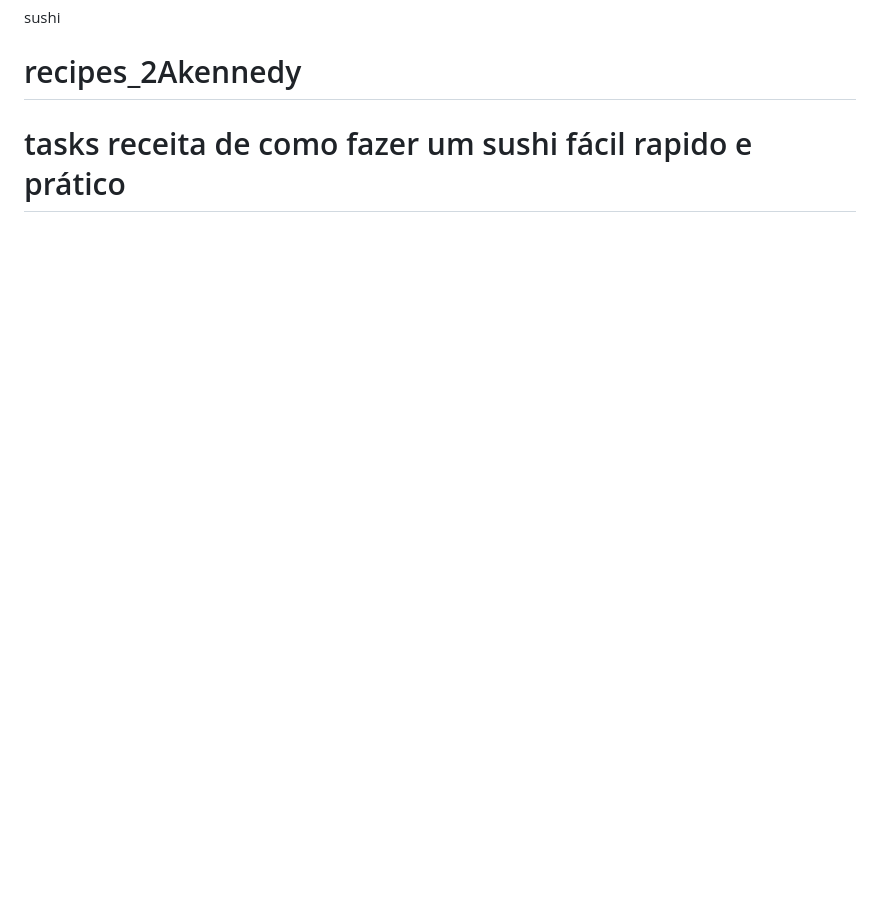
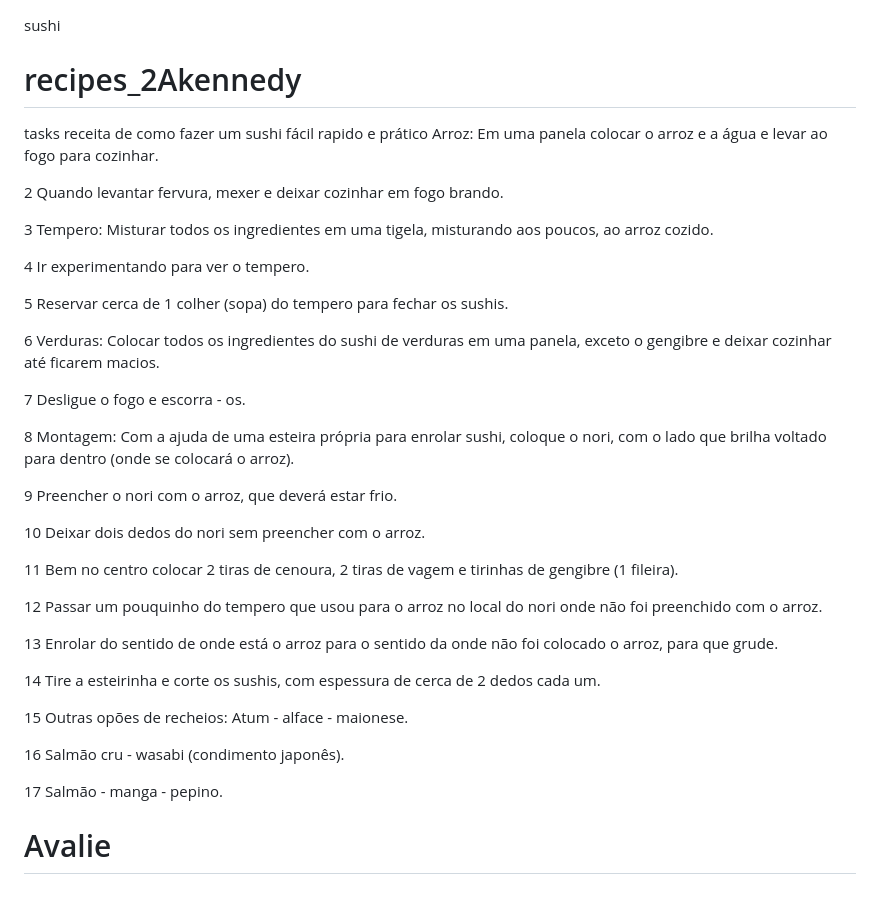
Before and after one commit to massancode/recipes_2Akennedy, a Markdown page: README.md, the part around the change. Rendered like a GitHub page; blank space fills up the shorter version.

```diff
--- a/README.md
+++ b/README.md
@@ -2,6 +2,62 @@ sushi
 # recipes_2Akennedy
  tasks
    receita de como fazer um sushi fácil rapido e prático
+   Arroz:
+Em uma panela colocar o arroz e a água e levar ao fogo para cozinhar.
+
+2
+Quando levantar fervura, mexer e deixar cozinhar em fogo brando.
+
+3
+Tempero:
+Misturar todos os ingredientes em uma tigela, misturando aos poucos, ao arroz cozido.
+
+4
+Ir experimentando para ver o tempero.
+
+5
+Reservar cerca de 1 colher (sopa) do tempero para fechar os sushis.
+
+6
+Verduras:
+Colocar todos os ingredientes do sushi de verduras em uma panela, exceto o gengibre e deixar cozinhar até ficarem macios.
+
+7
+Desligue o fogo e escorra - os.
+
+8
+Montagem:
+Com a ajuda de uma esteira própria para enrolar sushi, coloque o nori, com o lado que brilha voltado para dentro (onde se colocará o arroz).
+
+9
+Preencher o nori com o arroz, que deverá estar frio.
+
+10
+Deixar dois dedos do nori sem preencher com o arroz.
+
+11
+Bem no centro colocar 2 tiras de cenoura, 2 tiras de vagem e tirinhas de gengibre (1 fileira).
+
+12
+Passar um pouquinho do tempero que usou para o arroz no local do nori onde não foi preenchido com o arroz.
+
+13
+Enrolar do sentido de onde está o arroz para o sentido da onde não foi colocado o arroz, para que grude.
+
+14
+Tire a esteirinha e corte os sushis, com espessura de cerca de 2 dedos cada um.
+
+15
+Outras opões de recheios:
+Atum - alface - maionese.
+
+16
+Salmão cru - wasabi (condimento japonês).
+
+17
+Salmão - manga - pepino.
+
+Avalie
 =======
 
 
```
